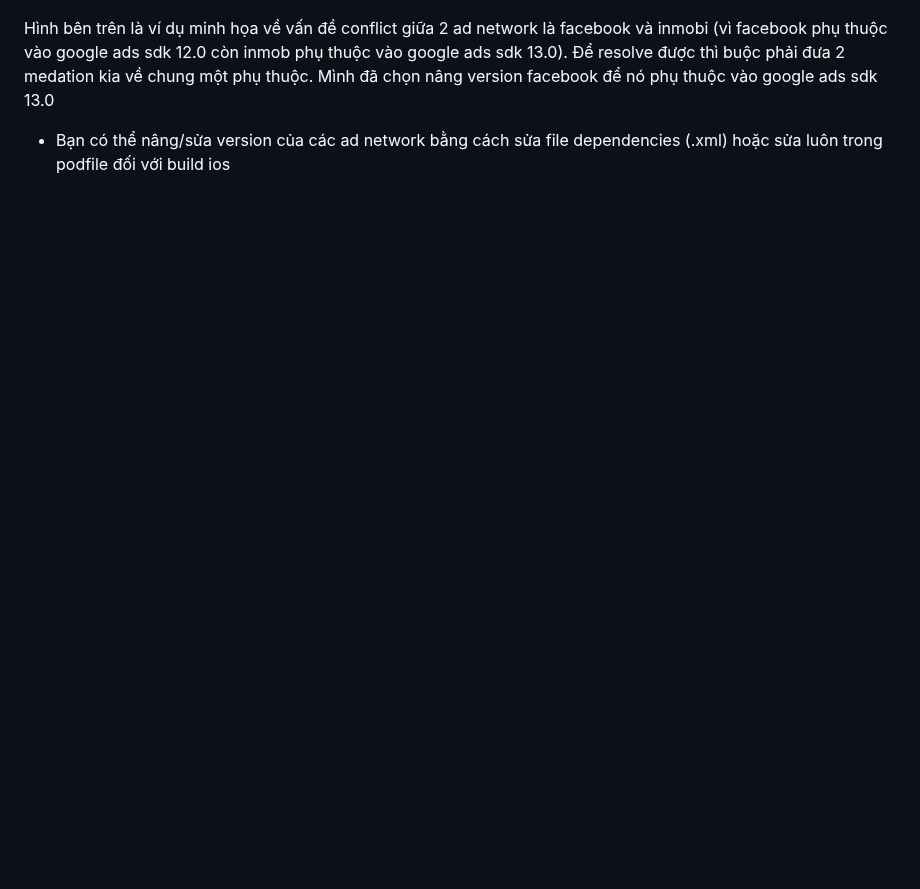
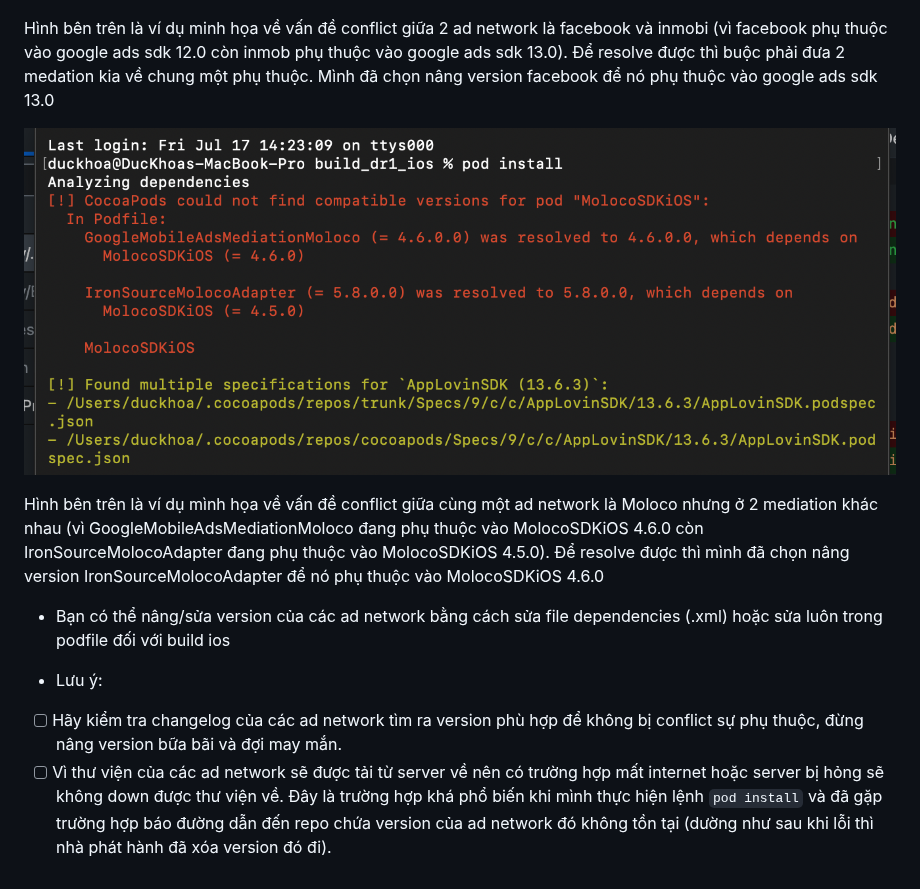
Before and after one commit to iw-dr-team/docs, a Markdown page: AdvertisingNote.md, the part around one of its changes. Drawn GitHub-style; pictures changed too: Image/conflict_2.png (added); blank space fills up the shorter version.

```diff
--- a/AdvertisingNote.md
+++ b/AdvertisingNote.md
@@ -126,4 +125,14 @@ Dependencies.xml → EDM4U/Gradle resolve → Maven repository / Gradle cache
 Hình bên trên là ví dụ minh họa về vấn đề conflict giữa 2 ad network là facebook và inmobi (vì facebook phụ thuộc vào google ads sdk 12.0 còn inmob phụ thuộc vào google ads sdk 13.0).
 Để resolve được thì buộc phải đưa 2 medation kia về chung một phụ thuộc. Mình đã chọn nâng version facebook để nó phụ thuộc vào google ads sdk 13.0
 
+![image](Image/conflict_2.png)
+
+Hình bên trên là ví dụ mình họa về vấn đề conflict giữa cùng một ad network là Moloco nhưng ở 2 mediation khác nhau (vì GoogleMobileAdsMediationMoloco đang phụ thuộc vào MolocoSDKiOS 4.6.0 còn IronSourceMolocoAdapter đang phụ thuộc vào MolocoSDKiOS 4.5.0).
+Để resolve được thì mình đã chọn nâng version IronSourceMolocoAdapter để nó phụ thuộc vào MolocoSDKiOS 4.6.0
+
 - Bạn có thể nâng/sửa version của các ad network bằng cách sửa file dependencies (.xml) hoặc sửa luôn trong podfile đối với build ios
+
+- Lưu ý:
+
+- [ ] Hãy kiểm tra changelog của các ad network tìm ra version phù hợp để không bị conflict sự phụ thuộc, đừng nâng version bữa bãi và đợi may mắn.
+- [ ] Vì thư viện của các ad network sẽ được tải từ server về nên có trường hợp mất internet hoặc server bị hỏng sẽ không down được thư viện về. Đây là trường hợp khá phổ biến khi mình thực hiện lệnh `pod install` và đã gặp trường hợp báo đường dẫn đến repo chứa version của ad network đó không tồn tại (dường như sau khi lỗi thì nhà phát hành đã xóa version đó đi).
```
Also changed, not shown: other parts of AdvertisingNote.md (+0 -1 lines).
